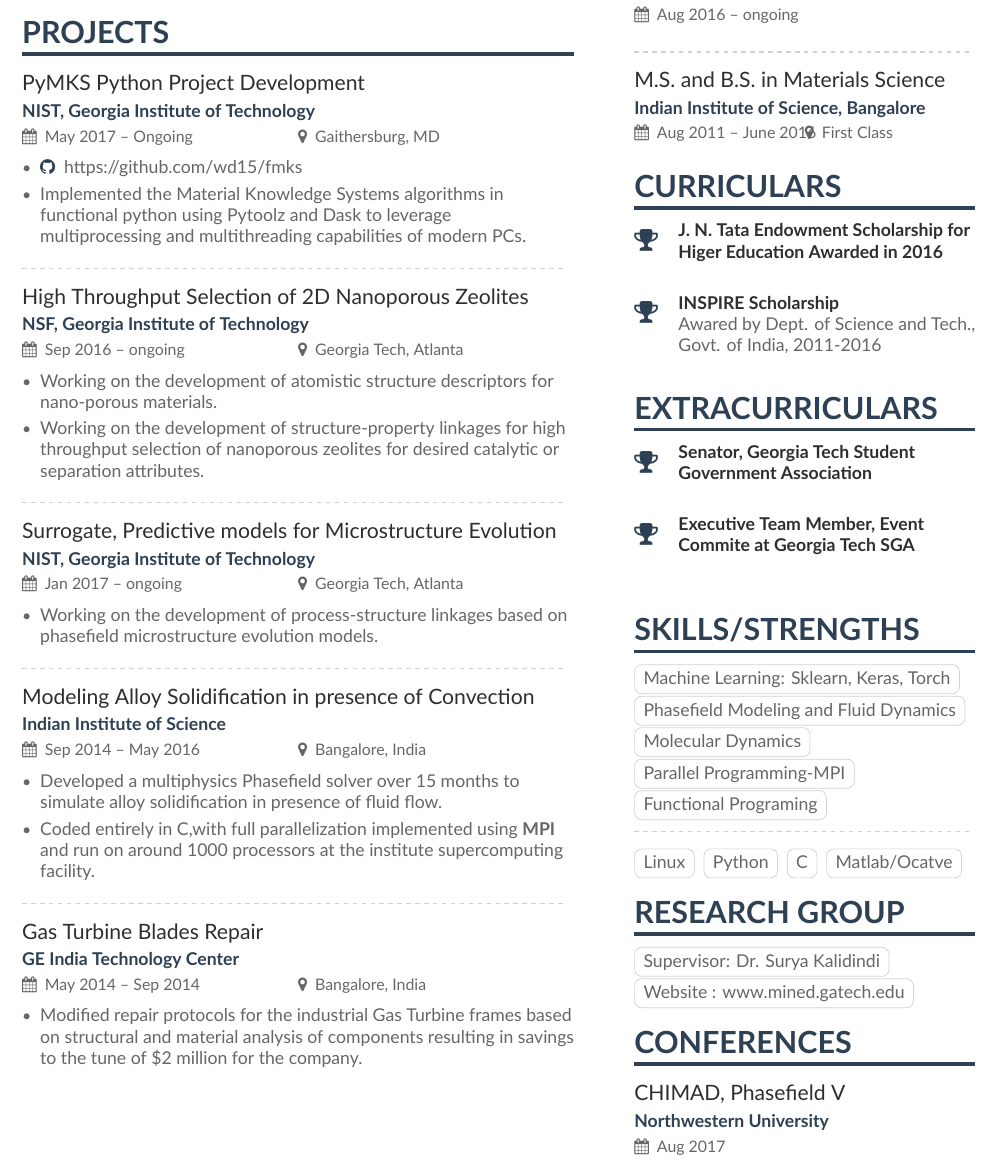
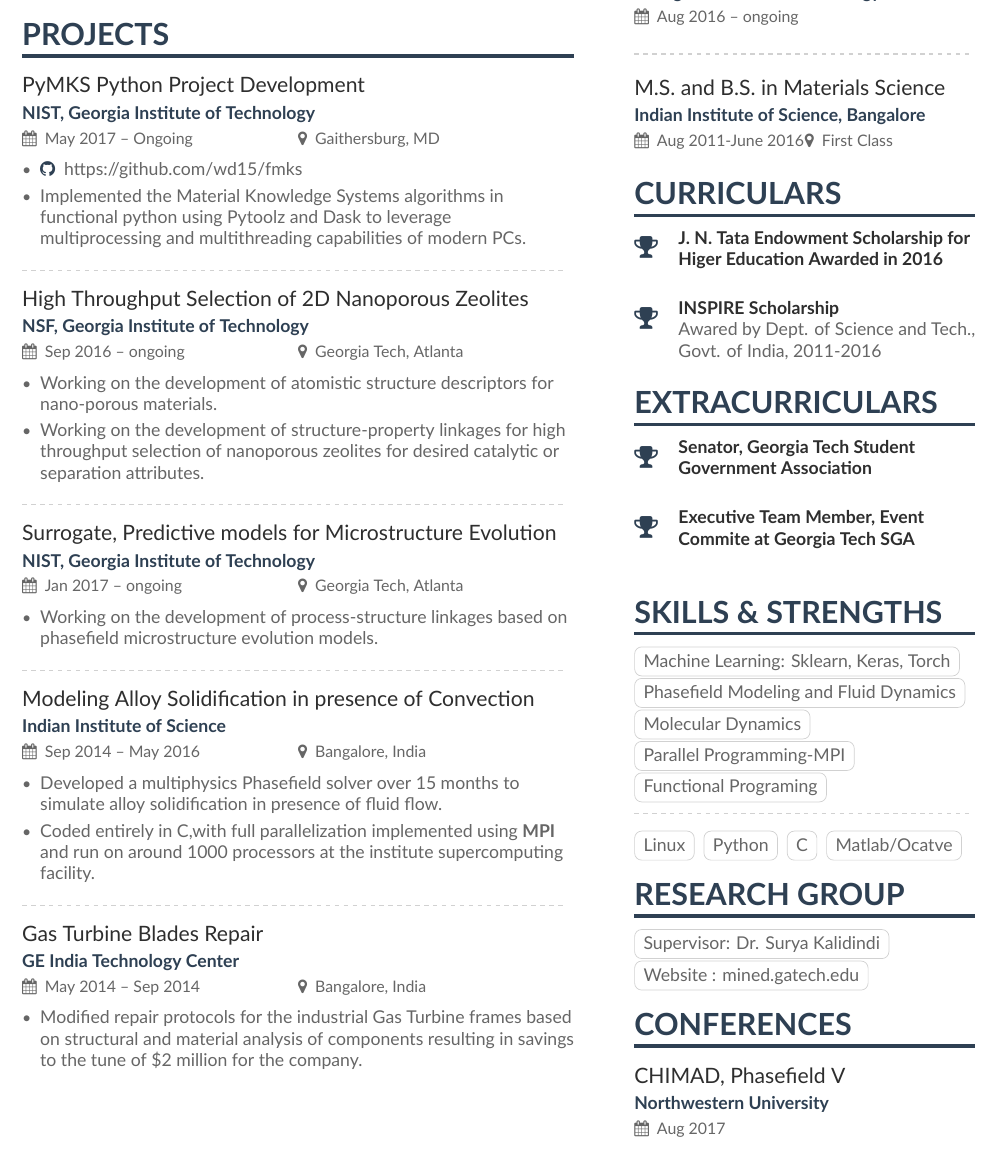
Before and after one commit to auag92/resume, a LaTeX CV (ashanker.tex, which reads ashanker-p1sidebar.tex): part of the page, cut so that both start at the same text. Compiled offline with XeLaTeX.

Commit message:
final research cv

```diff
--- a/ashanker-p1sidebar.tex
+++ b/ashanker-p1sidebar.tex
@@ -1,16 +1,12 @@
 \cvsection{Education}
-
 \cvevent{P.h.D.\ in Computational Science and Engineering}{Georgia Institute of Technology}{Aug 2016 -- ongoing}{}
 
-\divider
+\divider\smallskip
 
-\cvevent{M.S. and B.S.\ in Materials Science}{Indian Institute of Science, Bangalore}{Aug 2011 -- June 2016}{First Class}
+\cvevent{M.S. and B.S.\ in Materials Science}{Indian Institute of Science, Bangalore}{Aug 2011-June 2016}{First Class}
 
 \cvsection{Curriculars}
-
 \cvachievement{\faTrophy}{J. N. Tata Endowment Scholarship for Higer Education Awarded in 2016}{}
-
-\divider
 \cvachievement{\faTrophy}{INSPIRE Scholarship}{Awared by Dept. of Science and Tech., Govt. of India, 2011-2016}
 
 % \divider
@@ -20,14 +16,10 @@
 % \cvachievement{\faTrophy}{All India Engineering Entrance Examination}{All India Rank of 402 (99.95 percentile)}
 
 \cvsection{Extracurriculars}
-
 \cvachievement{\faTrophy}{Senator, Georgia Tech Student Government Association}{}
-
-\divider
 \cvachievement{\faTrophy}{Executive Team Member, Event Commite at Georgia Tech SGA}{}
 
-\cvsection{Skills/Strengths}
-
+\cvsection{Skills \& Strengths}
 \cvtag{Machine Learning: Sklearn, Keras, Torch}
 \cvtag{Phasefield Modeling and Fluid Dynamics}
 \cvtag{Molecular Dynamics}
@@ -43,9 +35,7 @@
 
 \cvsection{Research Group}
 \cvtag{Supervisor: Dr. Surya Kalidindi}
-\cvtag{Website : www.mined.gatech.edu}
-
-
+\cvtag{Website : mined.gatech.edu}
 % \cvsection{Interests/Hobies}
 % \cvtag{History}
 % \cvtag{Economics}
```
Also changed, not shown: ashanker.pdf, 3 other files.
